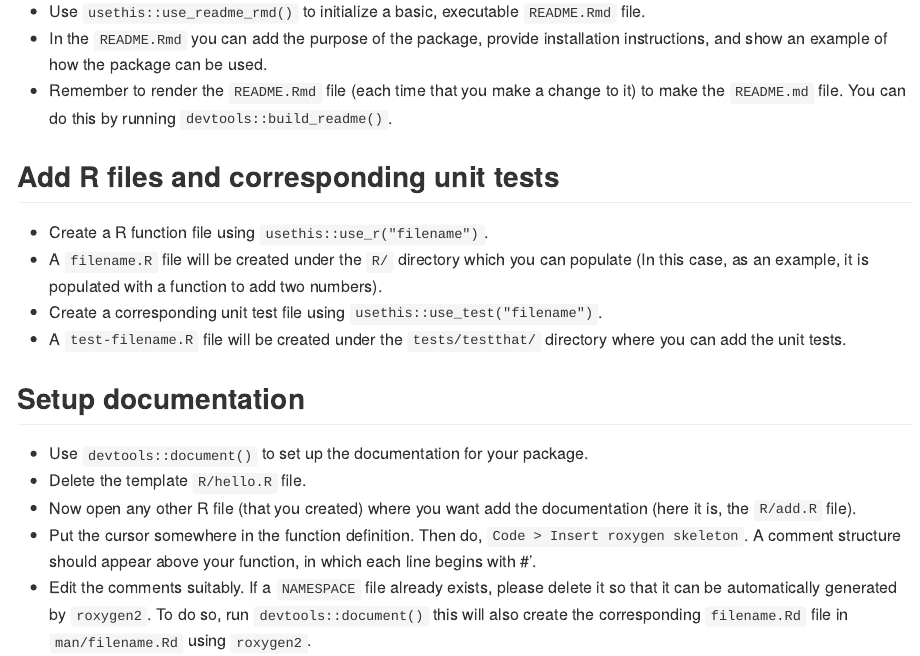
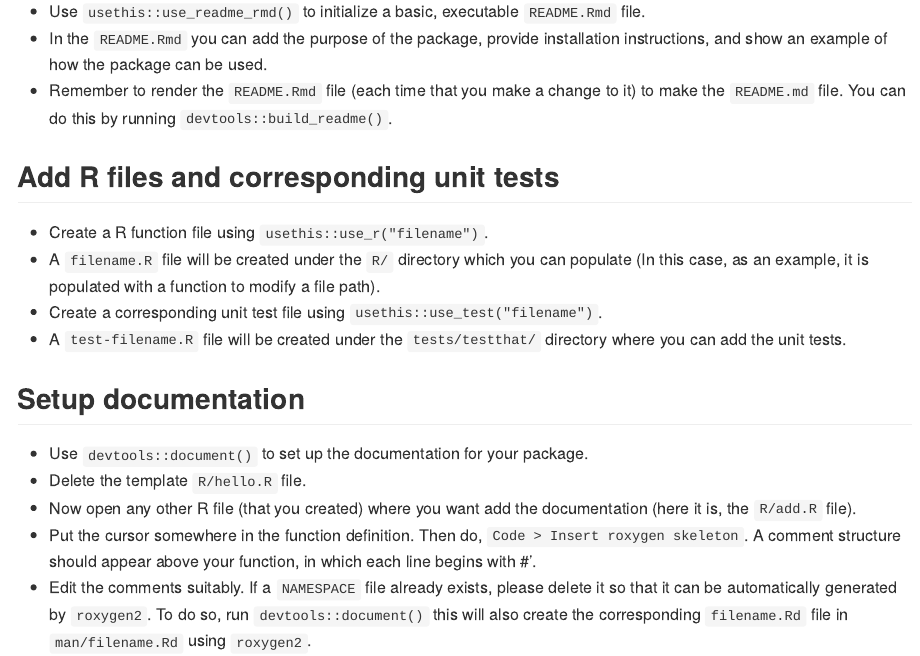
Before and after one commit to ImperialCollegeLondon/repositoryr, an R Markdown document (README.Rmd): the page in a window 1100 px wide, from 2690 px down. The pictures show the output file README.md that the author committed with the source, drawn offline in the style of GitHub; badge pictures from the web are left out.

Commit message:
modify example created by use_r

```diff
--- a/README.Rmd
+++ b/README.Rmd
@@ -98,7 +98,7 @@ git push --set-upstream origin main
 ## Add R files and corresponding unit tests
 
 - Create a R function file using `usethis::use_r("filename")`.
-- A `filename.R` file will be created under the `R/` directory which you can populate (In this case, as an example, it is populated with a function to add two numbers).
+- A `filename.R` file will be created under the `R/` directory which you can populate (In this case, as an example, it is populated with a function to modify a file path).
 - Create a corresponding unit test file using `usethis::use_test("filename")`.
 - A `test-filename.R` file will be created under the `tests/testthat/` directory where you can add the unit tests.
 
```
Also changed, not shown: R/filename.R (+1 -1 lines), README.md, 1 other file.
